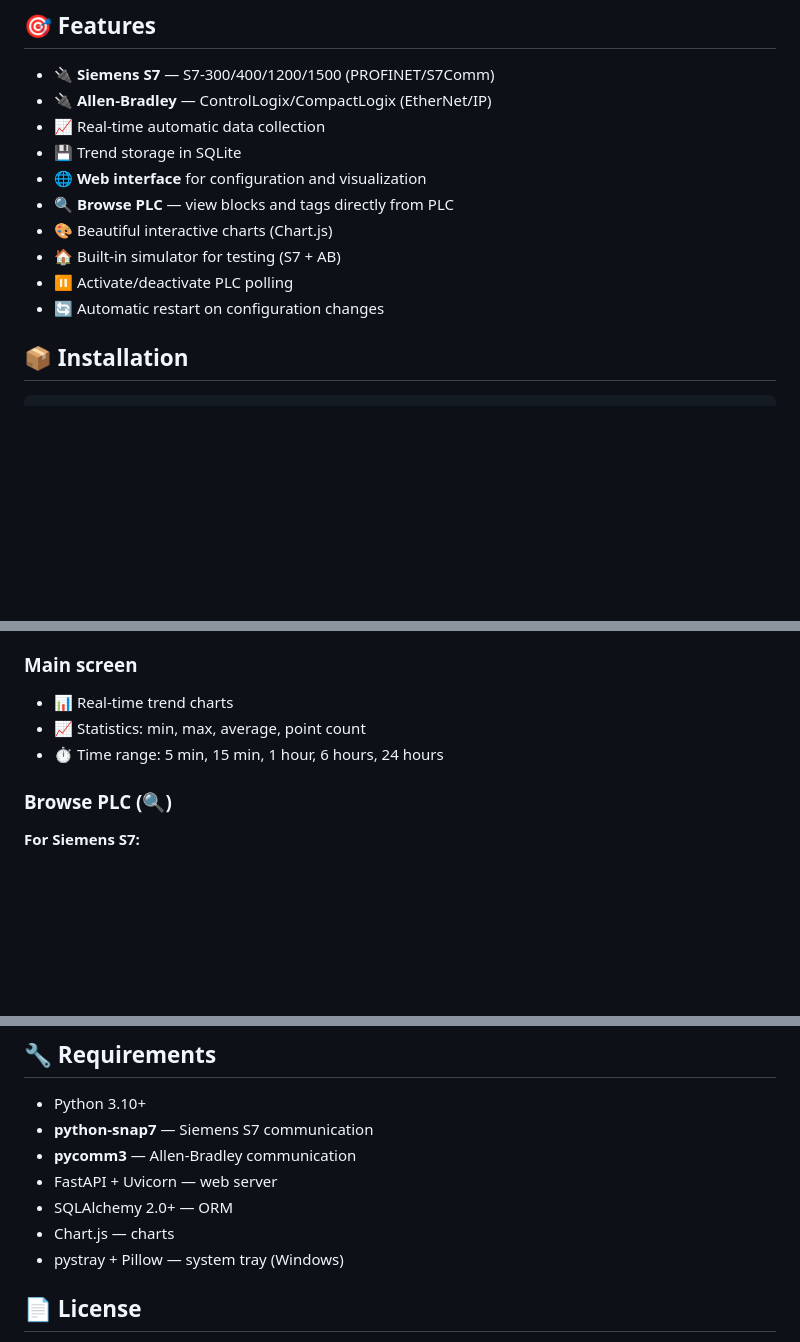
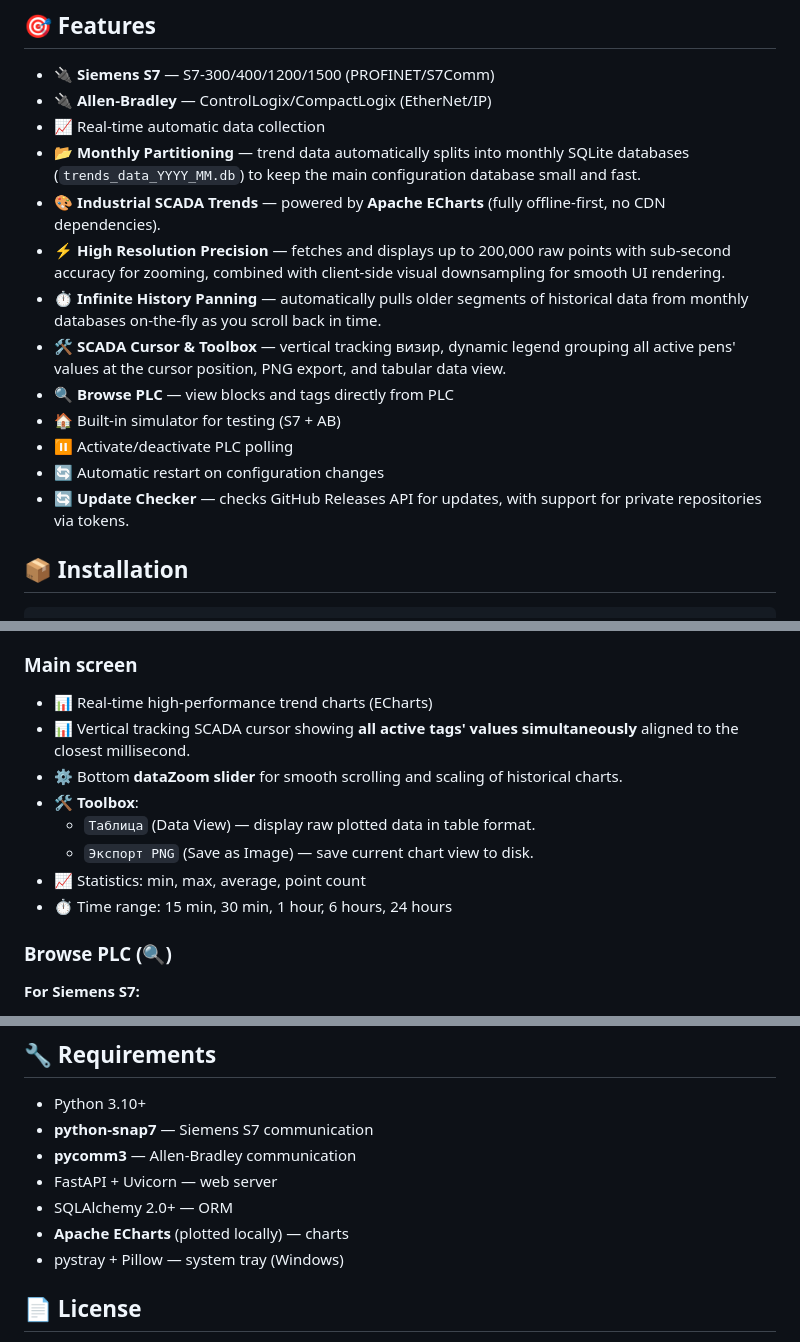
Before and after one commit to GMEP-IPN/Trends, a Markdown page: README.md, 3 parts joined by grey strips. GitHub-like rendering; blank space fills up the shorter version.

```diff
--- a/README.md
+++ b/README.md
@@ -10,13 +10,16 @@ Data collection and visualization system for Siemens S7 and Allen-Bradley PLCs.
 - 🔌 **Siemens S7** — S7-300/400/1200/1500 (PROFINET/S7Comm)
 - 🔌 **Allen-Bradley** — ControlLogix/CompactLogix (EtherNet/IP)
 - 📈 Real-time automatic data collection
-- 💾 Trend storage in SQLite
-- 🌐 **Web interface** for configuration and visualization
+- 📂 **Monthly Partitioning** — trend data automatically splits into monthly SQLite databases (`trends_data_YYYY_MM.db`) to keep the main configuration database small and fast.
+- 🎨 **Industrial SCADA Trends** — powered by **Apache ECharts** (fully offline-first, no CDN dependencies).
+- ⚡ **High Resolution Precision** — fetches and displays up to 200,000 raw points with sub-second accuracy for zooming, combined with client-side visual downsampling for smooth UI rendering.
+- ⏱️ **Infinite History Panning** — automatically pulls older segments of historical data from monthly databases on-the-fly as you scroll back in time.
+- 🛠️ **SCADA Cursor & Toolbox** — vertical tracking визир, dynamic legend grouping all active pens' values at the cursor position, PNG export, and tabular data view.
 - 🔍 **Browse PLC** — view blocks and tags directly from PLC
-- 🎨 Beautiful interactive charts (Chart.js)
 - 🏠 Built-in simulator for testing (S7 + AB)
 - ⏸️ Activate/deactivate PLC polling
 - 🔄 Automatic restart on configuration changes
+- 🔄 **Update Checker** — checks GitHub Releases API for updates, with support for private repositories via tokens.
 
 ## 📦 Installation
 
@@ -84,9 +87,14 @@ On first launch:
   - ➕ — add tag manually
 
 ### Main screen
-- 📊 Real-time trend charts
+- 📊 Real-time high-performance trend charts (ECharts)
+- 📊 Vertical tracking SCADA cursor showing **all active tags' values simultaneously** aligned to the closest millisecond.
+- ⚙️ Bottom **dataZoom slider** for smooth scrolling and scaling of historical charts.
+- 🛠️ **Toolbox**:
+  - `Таблица` (Data View) — display raw plotted data in table format.
+  - `Экспорт PNG` (Save as Image) — save current chart view to disk.
 - 📈 Statistics: min, max, average, point count
-- ⏱️ Time range: 5 min, 15 min, 1 hour, 6 hours, 24 hours
+- ⏱️ Time range: 15 min, 30 min, 1 hour, 6 hours, 24 hours
 
 ### Browse PLC (🔍)
 
@@ -258,7 +285,7 @@ pytest -v
 - **pycomm3** — Allen-Bradley communication
 - FastAPI + Uvicorn — web server
 - SQLAlchemy 2.0+ — ORM
-- Chart.js — charts
+- **Apache ECharts** (plotted locally) — charts
 - pystray + Pillow — system tray (Windows)
 
 ## 📄 License
```
Also changed, not shown: other parts of README.md (+25 -6 lines).
